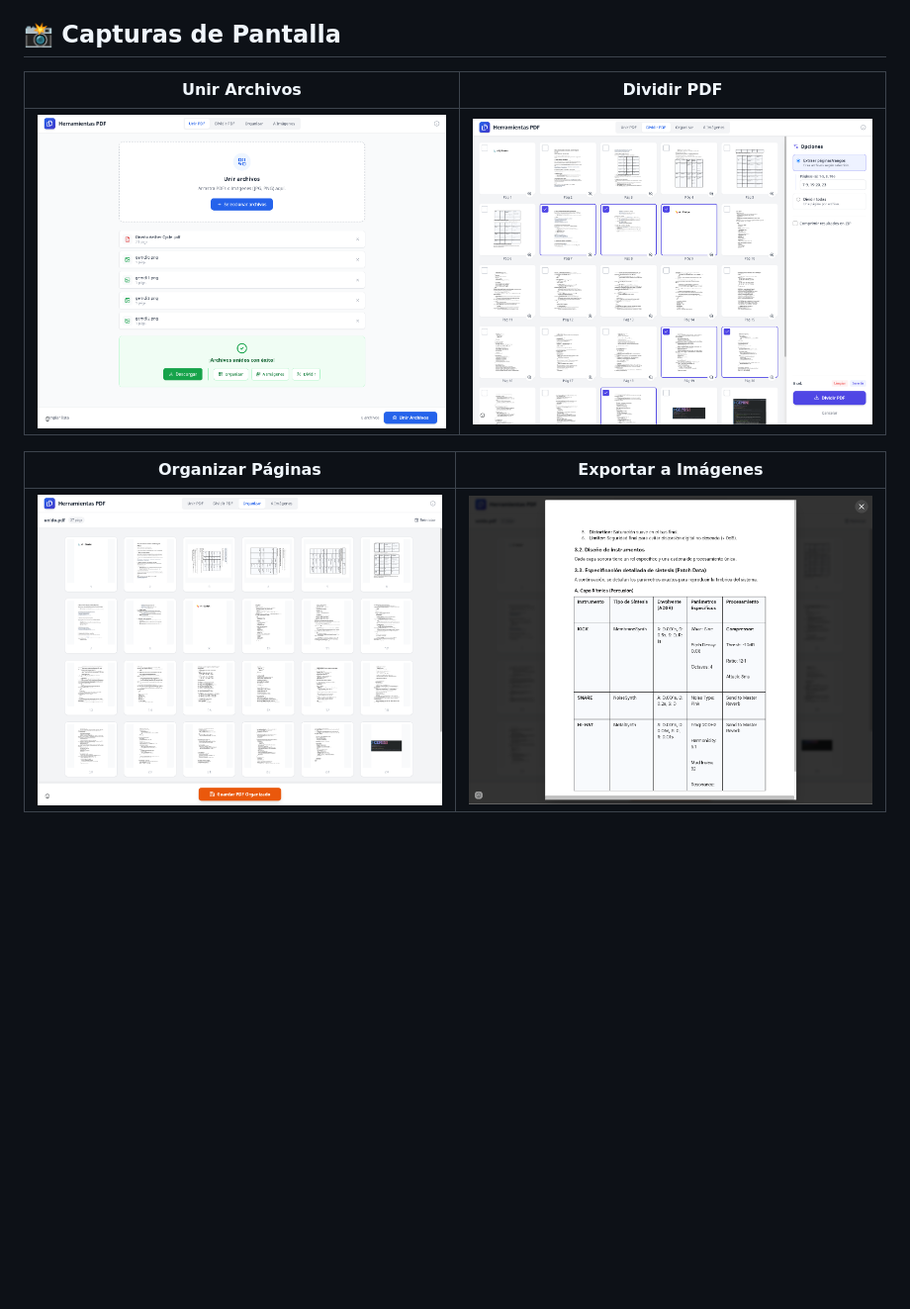
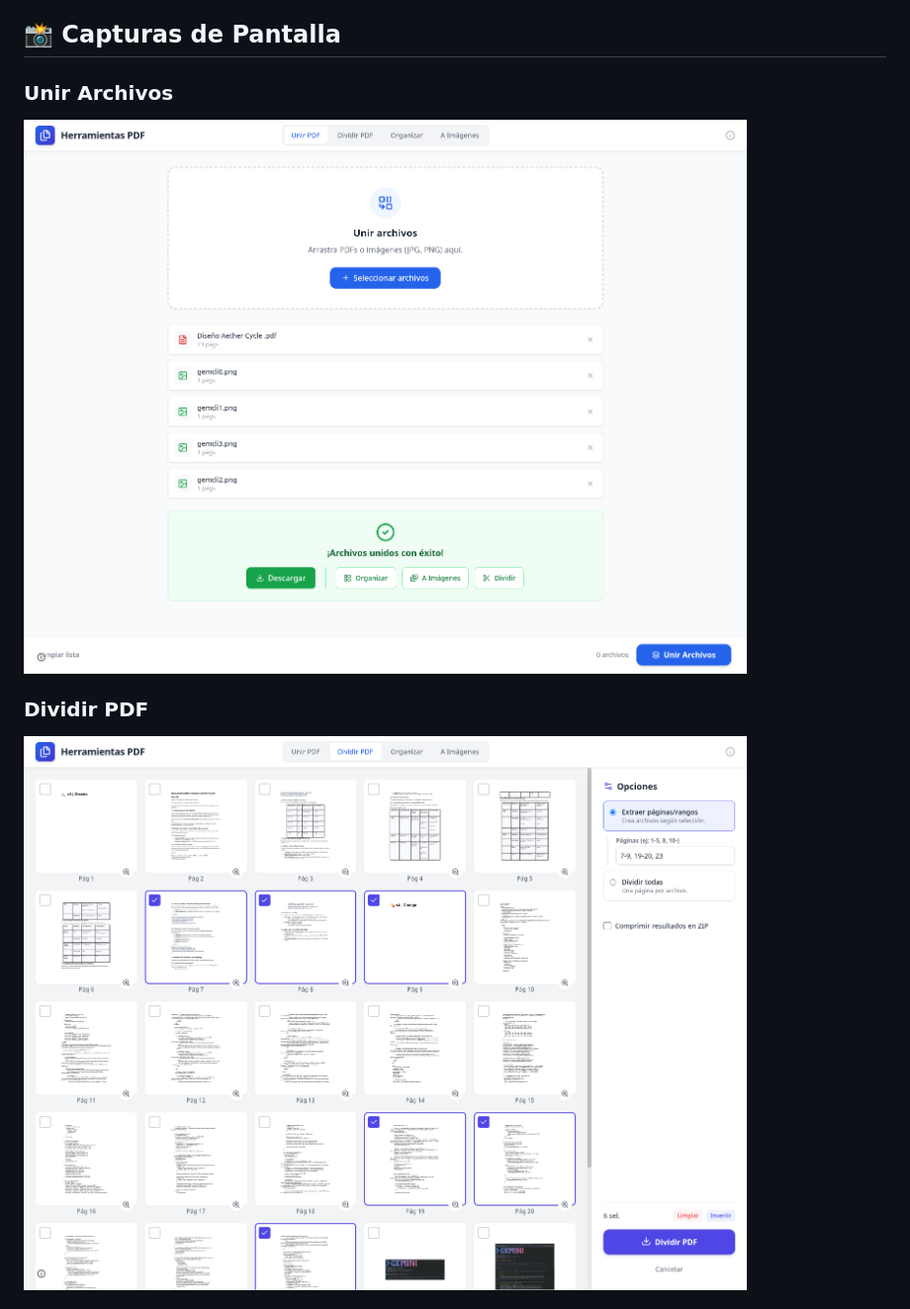
Before and after one commit to pfelipm/pdf-tools-spa, a Markdown page: README.md, the part around one of its changes. Shown at 99% size. Drawn GitHub-style; blank space fills up the shorter version.

```diff
--- a/README.md
+++ b/README.md
@@ -42,11 +42,9 @@ Esta versión (SPA) y la extensión original comparten el mismo núcleo de priva
 
 ## 📸 Capturas de Pantalla
 
-| Unir Archivos | Dividir PDF |
-| :---: | :---: |
-| ![Unir](readme-archivos/pdftools1.png) | ![Dividir](readme-archivos/pdftools2.png) |
+### Unir Archivos
+![Unir](readme-archivos/pdftools1.png)
 
-| Organizar Páginas | Exportar a Imágenes |
-| :---: | :---: |
-| ![Organizar](readme-archivos/pdftools3.png) | ![Imágenes](readme-archivos/pdftools4.png) |
+### Dividir PDF
+![Dividir](readme-archivos/pdftools2.png)
 
```
Also changed, not shown: other parts of README.md (+11 -3 lines).
